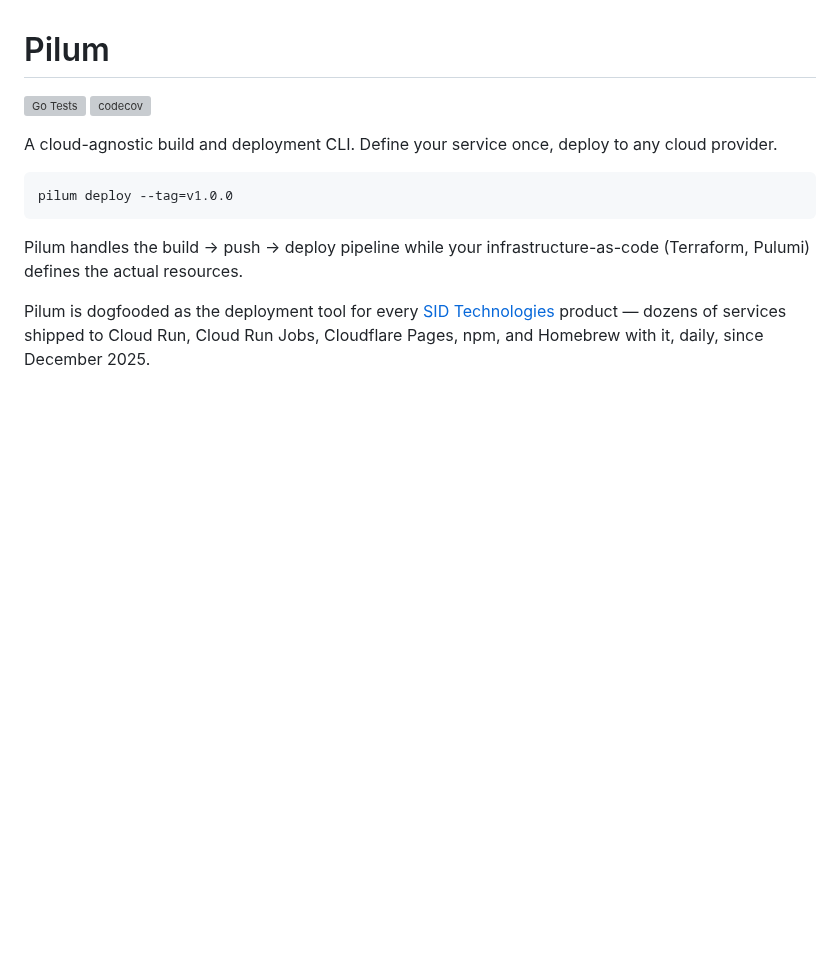
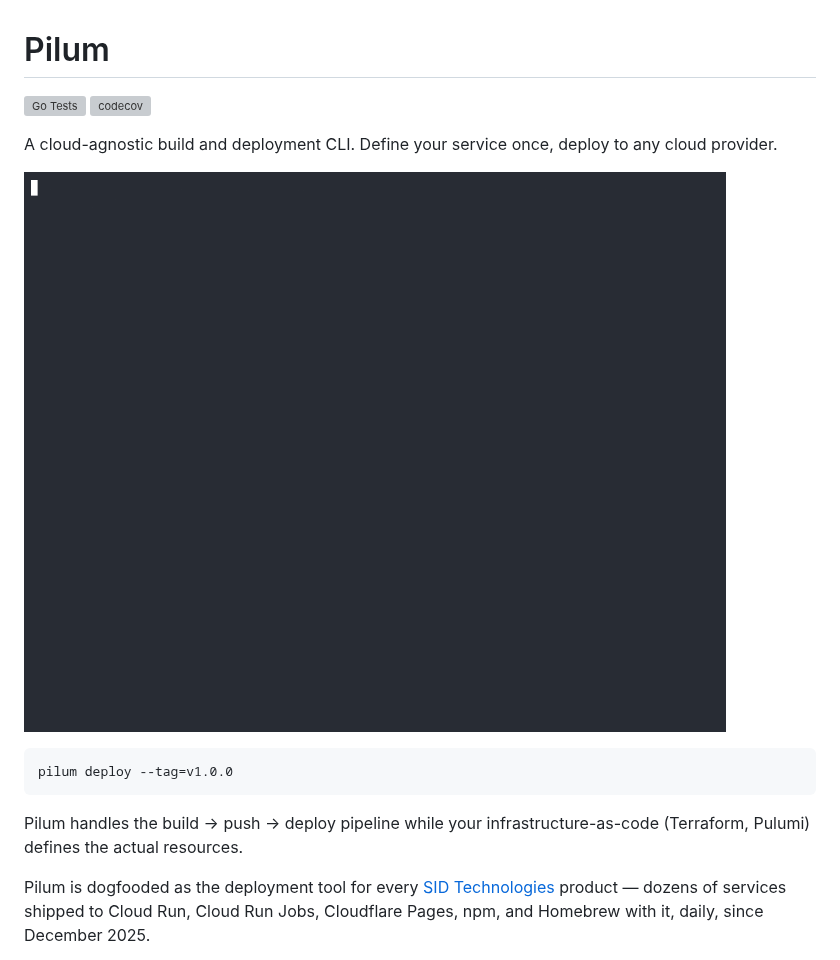
Before and after one commit to SID-Technologies/Pilum, a Markdown page: README.md, the part around the change. Drawn GitHub-style; pictures changed too: public/demo.gif (added); blank space fills up the shorter version; grey boxes are pictures that could not be loaded.

Commit message:
feat: gif and readme (#81)

````diff
--- a/README.md
+++ b/README.md
@@ -4,6 +4,8 @@
 [![codecov](https://codecov.io/gh/sid-technologies/pilum/branch/main/graph/badge.svg)](https://codecov.io/gh/sid-technologies/pilum)
 
 A cloud-agnostic build and deployment CLI. Define your service once, deploy to any cloud provider.
+
+![Pilum deploy demo](public/demo.gif)
 
 ```bash
 pilum deploy --tag=v1.0.0
````
